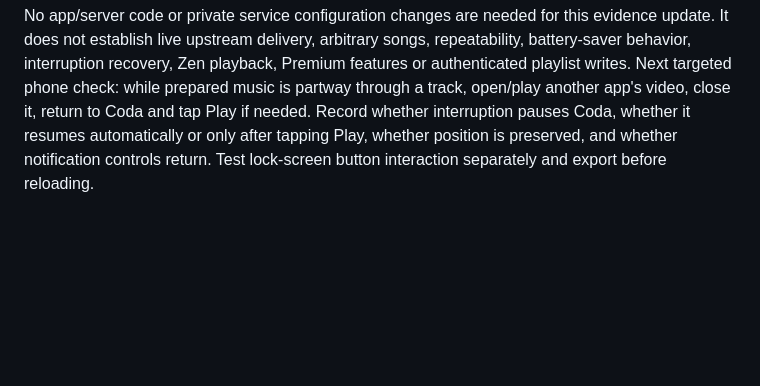
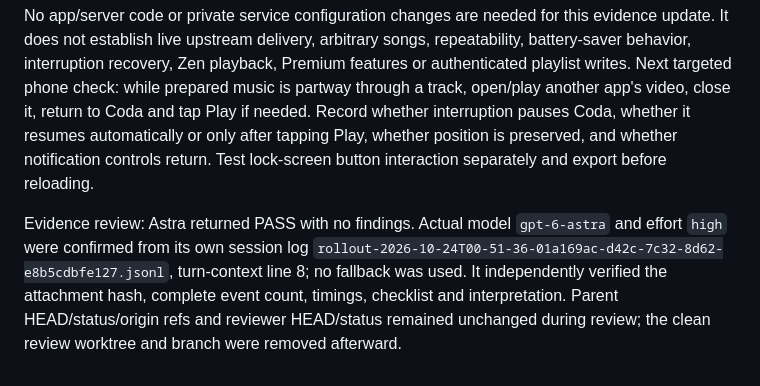
Before and after one commit to WilsonXY/coda, a Markdown page: docs/experiment-results.md, the part around the change. Drawn GitHub-style; blank space fills up the shorter version.

Commit message:
docs: record independent review of phone evidence

```diff
--- a/docs/experiment-results.md
+++ b/docs/experiment-results.md
@@ -161,3 +161,5 @@ There are no recorded stalled, error or play-rejected events. The three waiting
 All exported checklist entries remain NOT RUN. In explicit follow-up, the owner confirmed **“Screen locked; music stayed audible throughout”** and that notification/lock-screen playback controls **stayed available**. Record PASS for this single prepared-music locked-screen run and owner-reported controls availability. Availability does not establish that the buttons were exercised, nor headset behavior. This advances the earlier generated-tone result to real music on the target phone, with two natural transitions; three natural transitions were not tested.
 
 No app/server code or private service configuration changes are needed for this evidence update. It does not establish live upstream delivery, arbitrary songs, repeatability, battery-saver behavior, interruption recovery, Zen playback, Premium features or authenticated playlist writes. Next targeted phone check: while prepared music is partway through a track, open/play another app's video, close it, return to Coda and tap Play if needed. Record whether interruption pauses Coda, whether it resumes automatically or only after tapping Play, whether position is preserved, and whether notification controls return. Test lock-screen button interaction separately and export before reloading.
+
+Evidence review: Astra returned PASS with no findings. Actual model `gpt-6-astra` and effort `high` were confirmed from its own session log `rollout-2026-10-24T00-51-36-01a169ac-d42c-7c32-8d62-e8b5cdbfe127.jsonl`, turn-context line 8; no fallback was used. It independently verified the attachment hash, complete event count, timings, checklist and interpretation. Parent HEAD/status/origin refs and reviewer HEAD/status remained unchanged during review; the clean review worktree and branch were removed afterward.
```
